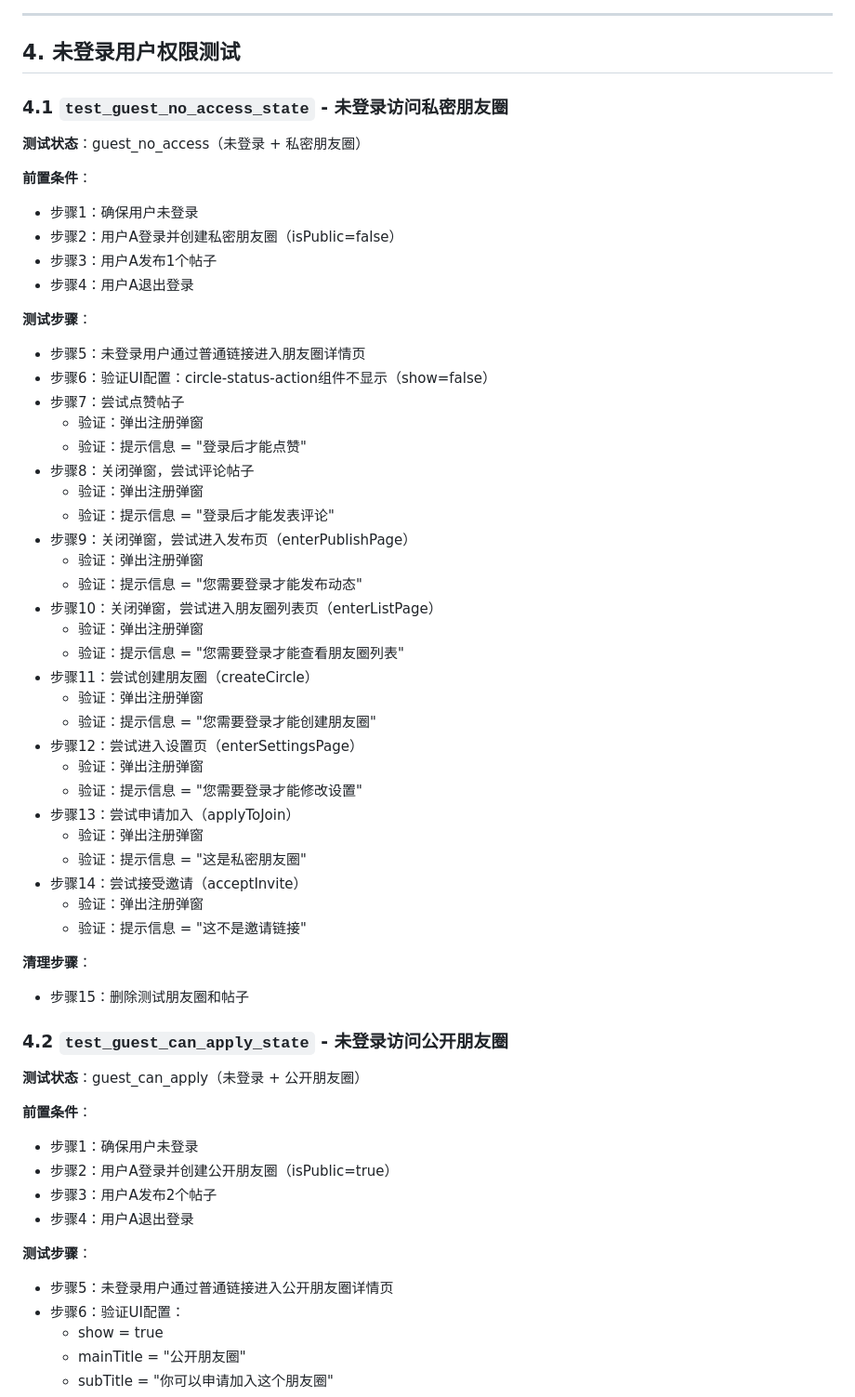
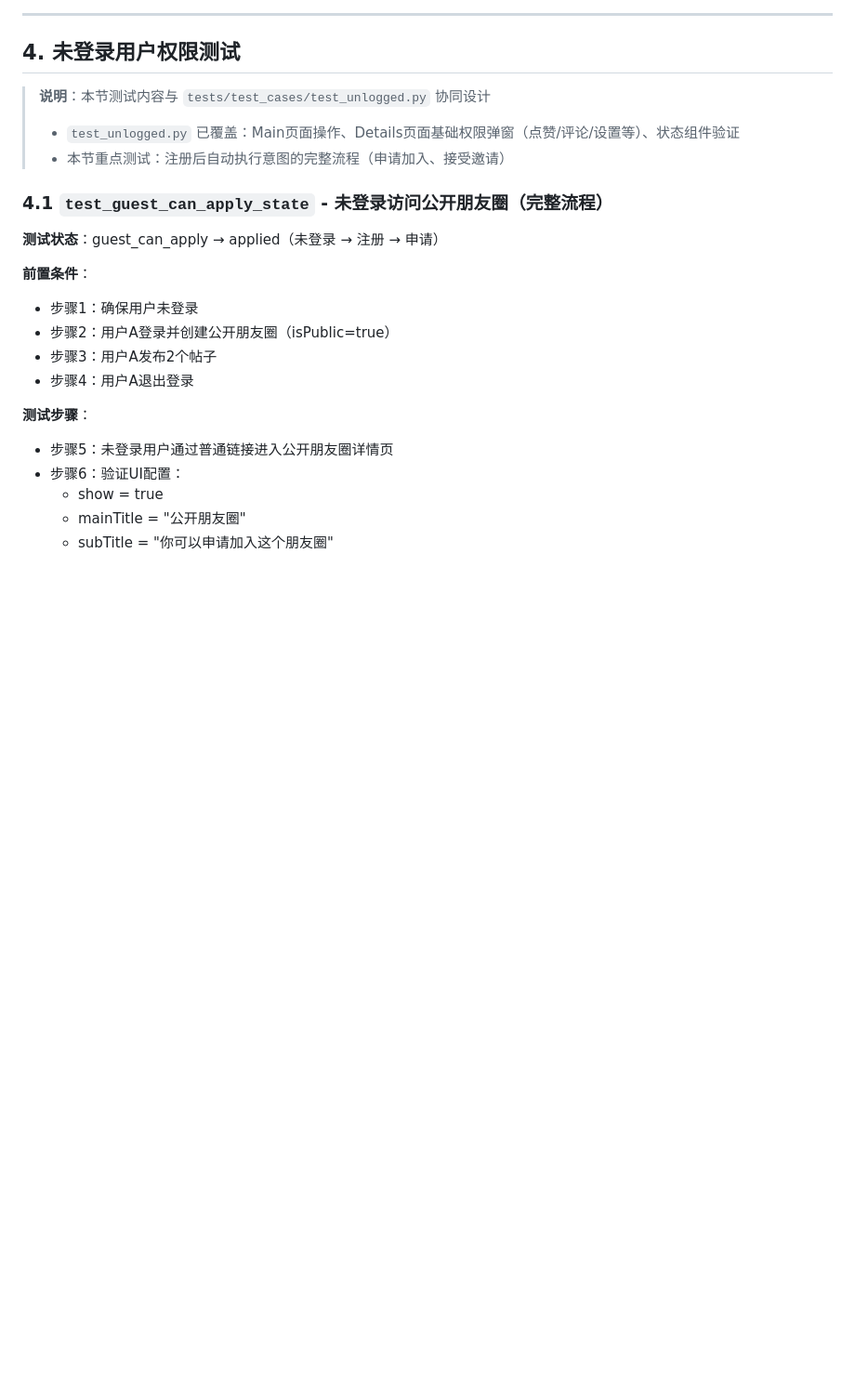
Before and after one commit to lanrealize/tlou-frontend, a Markdown page: docs/TEST_OVERVIEW.md, the part around one of its changes. Shown at 93% size. GitHub-like rendering; blank space fills up the shorter version.

Commit message:
update TEST OVERVIEW

```diff
--- a/docs/TEST_OVERVIEW.md
+++ b/docs/TEST_OVERVIEW.md
@@ -59,50 +59,13 @@
 
 ## 4. 未登录用户权限测试
 
-### 4.1 `test_guest_no_access_state` - 未登录访问私密朋友圈
+> **说明**：本节测试内容与 `tests/test_cases/test_unlogged.py` 协同设计
+> - `test_unlogged.py` 已覆盖：Main页面操作、Details页面基础权限弹窗（点赞/评论/设置等）、状态组件验证
+> - 本节重点测试：注册后自动执行意图的完整流程（申请加入、接受邀请）
 
-**测试状态**：guest_no_access（未登录 + 私密朋友圈）
+### 4.1 `test_guest_can_apply_state` - 未登录访问公开朋友圈（完整流程）
 
-**前置条件**：
-- 步骤1：确保用户未登录
-- 步骤2：用户A登录并创建私密朋友圈（isPublic=false）
-- 步骤3：用户A发布1个帖子
-- 步骤4：用户A退出登录
-
-**测试步骤**：
-- 步骤5：未登录用户通过普通链接进入朋友圈详情页
-- 步骤6：验证UI配置：circle-status-action组件不显示（show=false）
-- 步骤7：尝试点赞帖子
-  - 验证：弹出注册弹窗
-  - 验证：提示信息 = "登录后才能点赞"
-- 步骤8：关闭弹窗，尝试评论帖子
-  - 验证：弹出注册弹窗
-  - 验证：提示信息 = "登录后才能发表评论"
-- 步骤9：关闭弹窗，尝试进入发布页（enterPublishPage）
-  - 验证：弹出注册弹窗
-  - 验证：提示信息 = "您需要登录才能发布动态"
-- 步骤10：关闭弹窗，尝试进入朋友圈列表页（enterListPage）
-  - 验证：弹出注册弹窗
-  - 验证：提示信息 = "您需要登录才能查看朋友圈列表"
-- 步骤11：尝试创建朋友圈（createCircle）
-  - 验证：弹出注册弹窗
-  - 验证：提示信息 = "您需要登录才能创建朋友圈"
-- 步骤12：尝试进入设置页（enterSettingsPage）
-  - 验证：弹出注册弹窗
-  - 验证：提示信息 = "您需要登录才能修改设置"
-- 步骤13：尝试申请加入（applyToJoin）
-  - 验证：弹出注册弹窗
-  - 验证：提示信息 = "这是私密朋友圈"
-- 步骤14：尝试接受邀请（acceptInvite）
-  - 验证：弹出注册弹窗
-  - 验证：提示信息 = "这不是邀请链接"
-
-**清理步骤**：
-- 步骤15：删除测试朋友圈和帖子
-
-### 4.2 `test_guest_can_apply_state` - 未登录访问公开朋友圈
-
-**测试状态**：guest_can_apply（未登录 + 公开朋友圈）
+**测试状态**：guest_can_apply → applied（未登录 → 注册 → 申请）
 
 **前置条件**：
 - 步骤1：确保用户未登录
```
Also changed, not shown: other parts of docs/TEST_OVERVIEW.md (+15 -19 lines).
